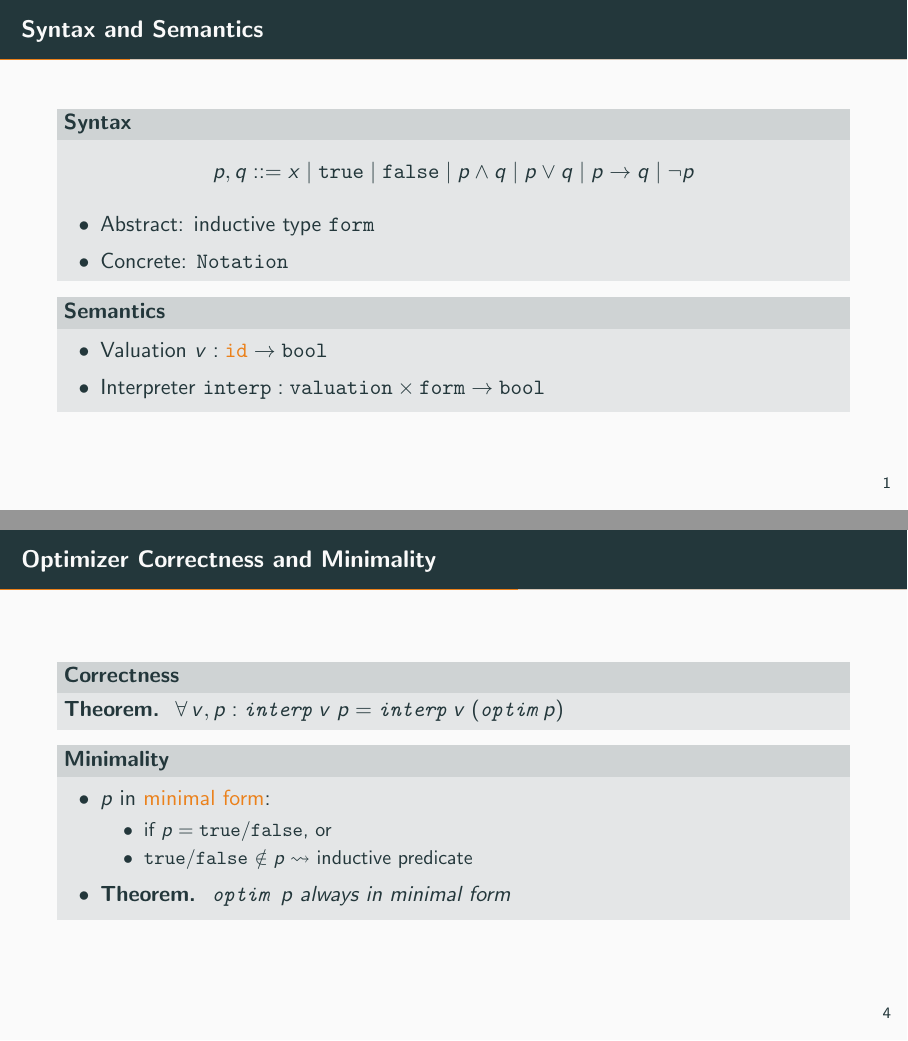
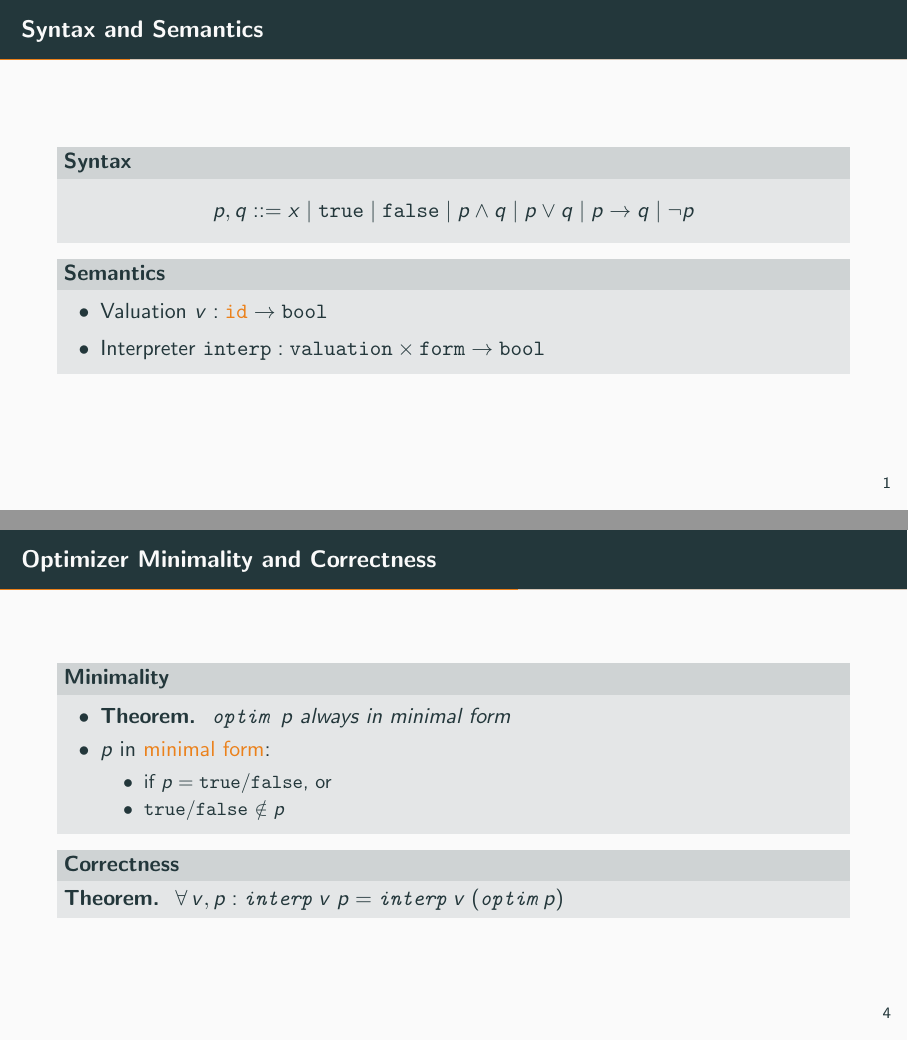
Before and after one commit to nathanschmidt/SAT-Solver, LaTeX slides (Presentation/main.tex): pages 3 and 13 of 24 before the commit and pages 2 and 9 of 20 after it, joined at a grey line. Compiled offline with pdfLaTeX.

Commit message:
presentation: done readme: add

```diff
--- a/Presentation/main.tex
+++ b/Presentation/main.tex
@@ -1,8 +1,10 @@
 \documentclass[aspectratio=169,xcolor=dvipsnames]{beamer}
+% \setbeameroption{show notes on second screen=right} % comment out = no notes
 \usetheme[progressbar=frametitle,block=fill]{metropolis}
+
 \title{Formal Software Verification Project Presentation}
 \subtitle{SAT Solver}
-\date{January 7, 2025}
+\date{January 6, 2025}
 \author{Nathan Schmidt}
 \institute{Aarhus University}
 \titlegraphic{\includegraphics[scale=0.8]{aulogo.pdf}}
@@ -15,14 +17,7 @@
     \begin{frame}{Syntax and Semantics}
         \begin{block}{Syntax}
             $$p, q ::= x\;|\;\texttt{true}\;|\;\texttt{false}\;|\;p \land q\;|\;p \lor q\;|\;p \rightarrow q\;|\;\neg p$$
-            \vspace*{-20pt}
-            \begin{itemize}
-                \item Abstract: inductive type \texttt{form}
-                \item Concrete: \texttt{Notation}
-            \end{itemize}
         \end{block}
-
-        \pause
 
         \begin{block}{Semantics}
             \begin{itemize}
@@ -30,6 +25,11 @@
                 \item Interpreter $\texttt{interp} : \texttt{valuation} \times \texttt{form} \rightarrow \texttt{bool}$
             \end{itemize}
         \end{block}
+
+        \note{\begin{itemize} \LARGE
+            \item Formalize syntax and semantics
+            \item Interpretation function takes valuation (= total map)
+        \end{itemize}}
     \end{frame}
 
     \begin{frame}{Simplifications}
@@ -44,7 +50,6 @@
     \begin{frame}{Optimizer}
         \begin{columns}
             \column{0.45\textwidth} \begin{itemize}
-                \item Syntax-driven
                 \item Depth-First-Search (DFS):
                 \begin{itemize}
                     \item[\textbf{X}] Pre-order: no obviously decreasing arguments
@@ -62,2 +74,16 @@
     \end{frame}
 
+    \begin{frame}{Optimizer Minimality and Correctness}
+        \begin{block}{Minimality}
+            \begin{itemize}
+                \item \textbf{Theorem.}\hspace*{8pt}\emph{\texttt{optim $p$} always in minimal form}
+                \item $p$ in \alert{minimal form}:
+                    \begin{itemize}
+                        \item if $p = \texttt{true}$/\texttt{false}, or
+                        \item \texttt{true}/\texttt{false} $\notin p$
+                    \end{itemize}
+            \end{itemize}
+        \end{block}
+
+        \pause
+
@@ -66,19 +91,10 @@
             \textbf{Theorem.}\hspace*{8pt}\emph{$\forall\,v, p : \texttt{interp}\;v\;p = \texttt{interp}\;v\;(\texttt{optim}\;p)$}
         \end{block}
 
-        \pause
-
-        \begin{block}{Minimality}
-            \begin{itemize}
-                \item $p$ in \alert{minimal form}:
-                    \begin{itemize}
-                        \item if $p = \texttt{true}$/\texttt{false}, or
-                        \item \texttt{true}/\texttt{false} $\notin p \pause \leadsto$ inductive predicate
-                    \end{itemize}
-                \pause
-                \item \textbf{Theorem.}\hspace*{8pt}\emph{\texttt{optim $p$} always in minimal form}
-            \end{itemize}
-        \end{block}
+        \note{\begin{itemize} \LARGE
+            \item Other case: reduced so much only ids left
+            \item Optimizer preserves semantics
+        \end{itemize}}
     \end{frame}
 
     \begin{frame}{Solver}
```
Also changed, not shown: Presentation/presentation.pdf, README.md (added), Presentation/main.tex (39 more changed lines).
